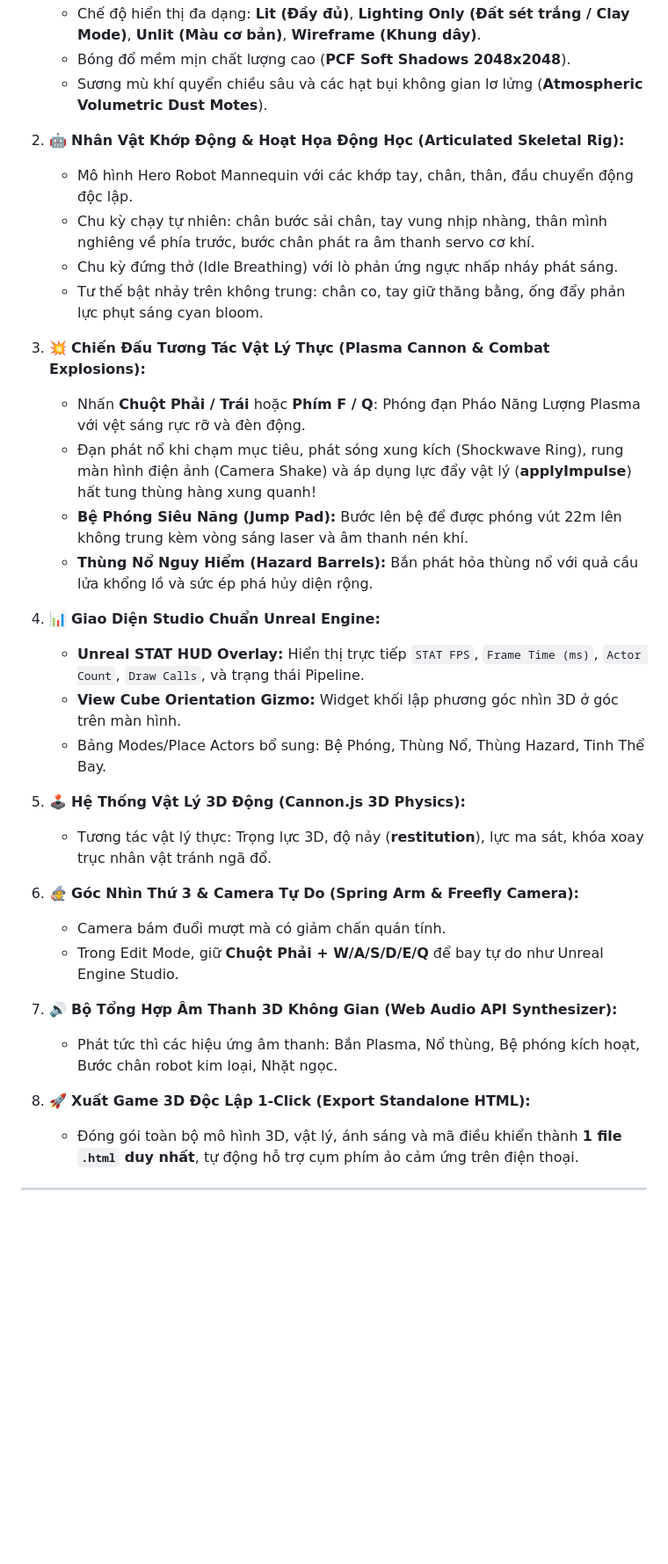
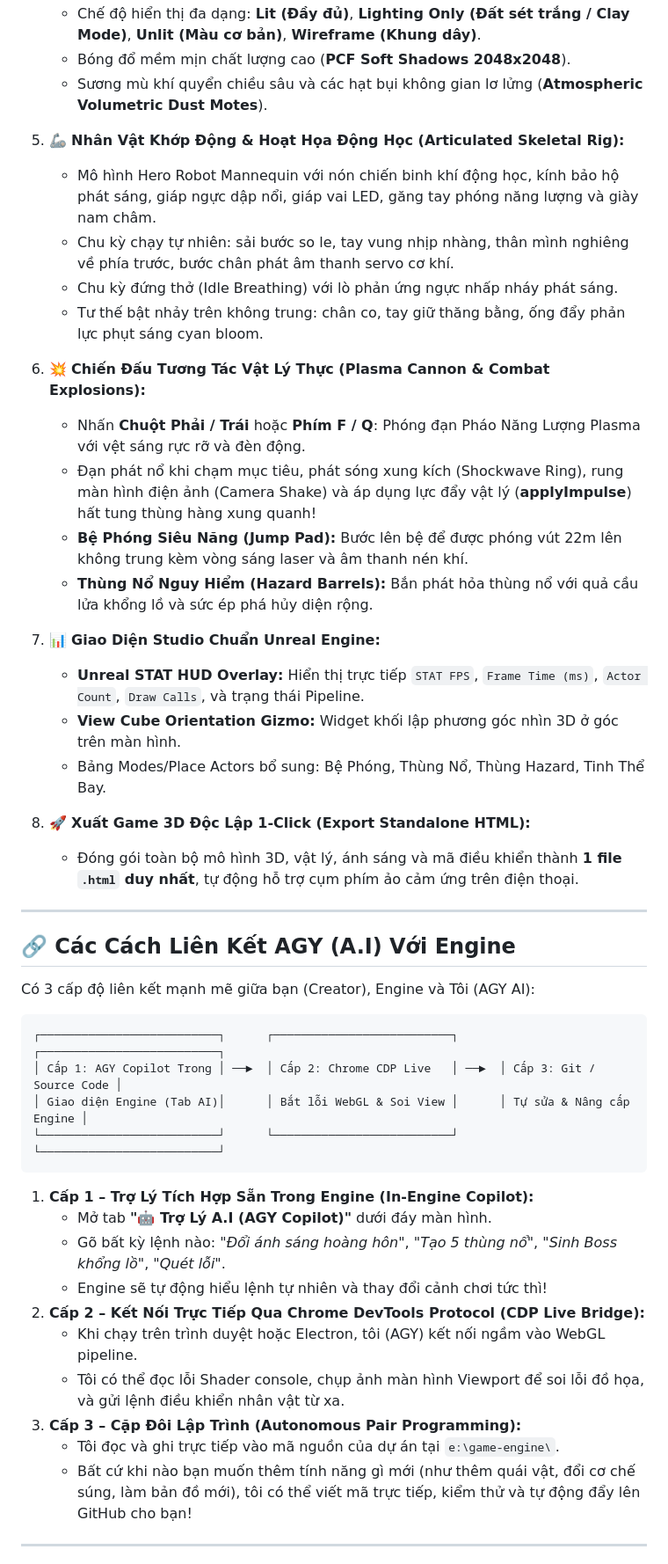
Before and after one commit to LeThanh9/nova-engine-3d, a Markdown page: README.md, the part around one of its changes. Shown at 88% size. GitHub-like rendering; blank space fills up the shorter version.

````diff
--- a/README.md
+++ b/README.md
@@ -20,35 +37,49 @@
    - Bóng đổ mềm mịn chất lượng cao (**PCF Soft Shadows 2048x2048**).
    - Sương mù khí quyển chiều sâu và các hạt bụi không gian lơ lửng (**Atmospheric Volumetric Dust Motes**).
 
-2. 🤖 **Nhân Vật Khớp Động & Hoạt Họa Động Học (Articulated Skeletal Rig):**
-   - Mô hình Hero Robot Mannequin với các khớp tay, chân, thân, đầu chuyển động độc lập.
-   - Chu kỳ chạy tự nhiên: chân bước sải chân, tay vung nhịp nhàng, thân mình nghiêng về phía trước, bước chân phát ra âm thanh servo cơ khí.
+5. 🦾 **Nhân Vật Khớp Động & Hoạt Họa Động Học (Articulated Skeletal Rig):**
+   - Mô hình Hero Robot Mannequin với nón chiến binh khí động học, kính bảo hộ phát sáng, giáp ngực dập nổi, giáp vai LED, găng tay phóng năng lượng và giày nam châm.
+   - Chu kỳ chạy tự nhiên: sải bước so le, tay vung nhịp nhàng, thân mình nghiêng về phía trước, bước chân phát âm thanh servo cơ khí.
    - Chu kỳ đứng thở (Idle Breathing) với lò phản ứng ngực nhấp nháy phát sáng.
    - Tư thế bật nhảy trên không trung: chân co, tay giữ thăng bằng, ống đẩy phản lực phụt sáng cyan bloom.
 
-3. 💥 **Chiến Đấu Tương Tác Vật Lý Thực (Plasma Cannon & Combat Explosions):**
+6. 💥 **Chiến Đấu Tương Tác Vật Lý Thực (Plasma Cannon & Combat Explosions):**
    - Nhấn **Chuột Phải / Trái** hoặc **Phím F / Q**: Phóng đạn Pháo Năng Lượng Plasma với vệt sáng rực rỡ và đèn động.
    - Đạn phát nổ khi chạm mục tiêu, phát sóng xung kích (Shockwave Ring), rung màn hình điện ảnh (Camera Shake) và áp dụng lực đẩy vật lý (**applyImpulse**) hất tung thùng hàng xung quanh!
    - **Bệ Phóng Siêu Năng (Jump Pad):** Bước lên bệ để được phóng vút 22m lên không trung kèm vòng sáng laser và âm thanh nén khí.
    - **Thùng Nổ Nguy Hiểm (Hazard Barrels):** Bắn phát hỏa thùng nổ với quả cầu lửa khổng lồ và sức ép phá hủy diện rộng.
 
-4. 📊 **Giao Diện Studio Chuẩn Unreal Engine:**
+7. 📊 **Giao Diện Studio Chuẩn Unreal Engine:**
    - **Unreal STAT HUD Overlay:** Hiển thị trực tiếp `STAT FPS`, `Frame Time (ms)`, `Actor Count`, `Draw Calls`, và trạng thái Pipeline.
    - **View Cube Orientation Gizmo:** Widget khối lập phương góc nhìn 3D ở góc trên màn hình.
    - Bảng Modes/Place Actors bổ sung: Bệ Phóng, Thùng Nổ, Thùng Hazard, Tinh Thể Bay.
 
-5. 🕹️ **Hệ Thống Vật Lý 3D Động (Cannon.js 3D Physics):**
-   - Tương tác vật lý thực: Trọng lực 3D, độ nảy (**restitution**), lực ma sát, khóa xoay trục nhân vật tránh ngã đổ.
-
-6. 🧙 **Góc Nhìn Thứ 3 & Camera Tự Do (Spring Arm & Freefly Camera):**
-   - Camera bám đuổi mượt mà có giảm chấn quán tính.
-   - Trong Edit Mode, giữ **Chuột Phải + W/A/S/D/E/Q** để bay tự do như Unreal Engine Studio.
-
-7. 🔊 **Bộ Tổng Hợp Âm Thanh 3D Không Gian (Web Audio API Synthesizer):**
-   - Phát tức thì các hiệu ứng âm thanh: Bắn Plasma, Nổ thùng, Bệ phóng kích hoạt, Bước chân robot kim loại, Nhặt ngọc.
-
 8. 🚀 **Xuất Game 3D Độc Lập 1-Click (Export Standalone HTML):**
    - Đóng gói toàn bộ mô hình 3D, vật lý, ánh sáng và mã điều khiển thành **1 file `.html` duy nhất**, tự động hỗ trợ cụm phím ảo cảm ứng trên điện thoại.
+
+---
+
+## 🔗 Các Cách Liên Kết AGY (A.I) Với Engine
+
+Có 3 cấp độ liên kết mạnh mẽ giữa bạn (Creator), Engine và Tôi (AGY AI):
+
+```
+┌──────────────────────────┐      ┌──────────────────────────┐      ┌──────────────────────────┐
+│ Cấp 1: AGY Copilot Trong │ ──►  │ Cấp 2: Chrome CDP Live   │ ──►  │ Cấp 3: Git / Source Code │
+│ Giao diện Engine (Tab AI)│      │ Bắt lỗi WebGL & Soi View │      │ Tự sửa & Nâng cấp Engine │
+└──────────────────────────┘      └──────────────────────────┘      └──────────────────────────┘
+```
+
+1. **Cấp 1 – Trợ Lý Tích Hợp Sẵn Trong Engine (In-Engine Copilot):**
+   - Mở tab **"🤖 Trợ Lý A.I (AGY Copilot)"** dưới đáy màn hình.
+   - Gõ bất kỳ lệnh nào: *"Đổi ánh sáng hoàng hôn"*, *"Tạo 5 thùng nổ"*, *"Sinh Boss khổng lồ"*, *"Quét lỗi"*.
+   - Engine sẽ tự động hiểu lệnh tự nhiên và thay đổi cảnh chơi tức thì!
+2. **Cấp 2 – Kết Nối Trực Tiếp Qua Chrome DevTools Protocol (CDP Live Bridge):**
+   - Khi chạy trên trình duyệt hoặc Electron, tôi (AGY) kết nối ngầm vào WebGL pipeline.
+   - Tôi có thể đọc lỗi Shader console, chụp ảnh màn hình Viewport để soi lỗi đồ họa, và gửi lệnh điều khiển nhân vật từ xa.
+3. **Cấp 3 – Cặp Đôi Lập Trình (Autonomous Pair Programming):**
+   - Tôi đọc và ghi trực tiếp vào mã nguồn của dự án tại `e:\game-engine\`.
+   - Bất cứ khi nào bạn muốn thêm tính năng gì mới (như thêm quái vật, đổi cơ chế súng, làm bản đồ mới), tôi có thể viết mã trực tiếp, kiểm thử và tự động đẩy lên GitHub cho bạn!
 
 ---
 
````
Also changed, not shown: other parts of README.md (+19 -2 lines), current_viewport_render.png, 6 other files.
